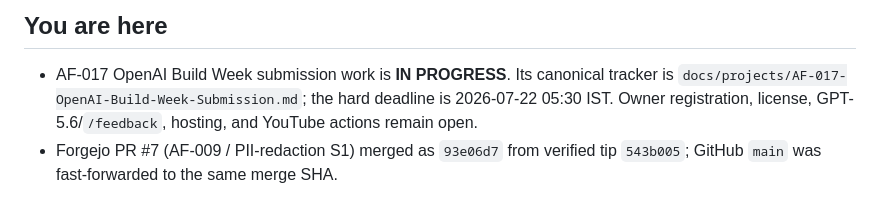
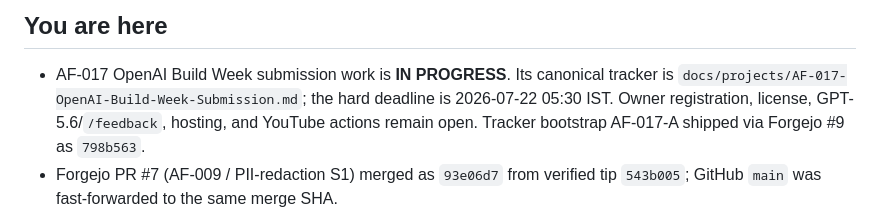
Before and after one commit to avidullu/agentforge, a Markdown page: SESSION_HANDOFF.md, the part around the change. GitHub-like rendering.

```diff
--- a/SESSION_HANDOFF.md
+++ b/SESSION_HANDOFF.md
@@ -14,7 +14,8 @@ checked-in copy is a repository-visible checkpoint.
 - AF-017 OpenAI Build Week submission work is **IN PROGRESS**. Its canonical
   tracker is `docs/projects/AF-017-OpenAI-Build-Week-Submission.md`; the hard
   deadline is 2026-07-22 05:30 IST. Owner registration, license,
-  GPT-5.6/`/feedback`, hosting, and YouTube actions remain open.
+  GPT-5.6/`/feedback`, hosting, and YouTube actions remain open. Tracker
+  bootstrap AF-017-A shipped via Forgejo #9 as `798b563`.
 - Forgejo PR #7 (AF-009 / PII-redaction S1) merged as `93e06d7` from verified
   tip `543b005`; GitHub `main` was fast-forwarded to the same merge SHA.
 - All review findings 261 and 263–266 were resolved. The final AVIS-MSI suite
```
Also changed, not shown: docs/projects/AF-017-OpenAI-Build-Week-Submission.md (+5 -2 lines).
